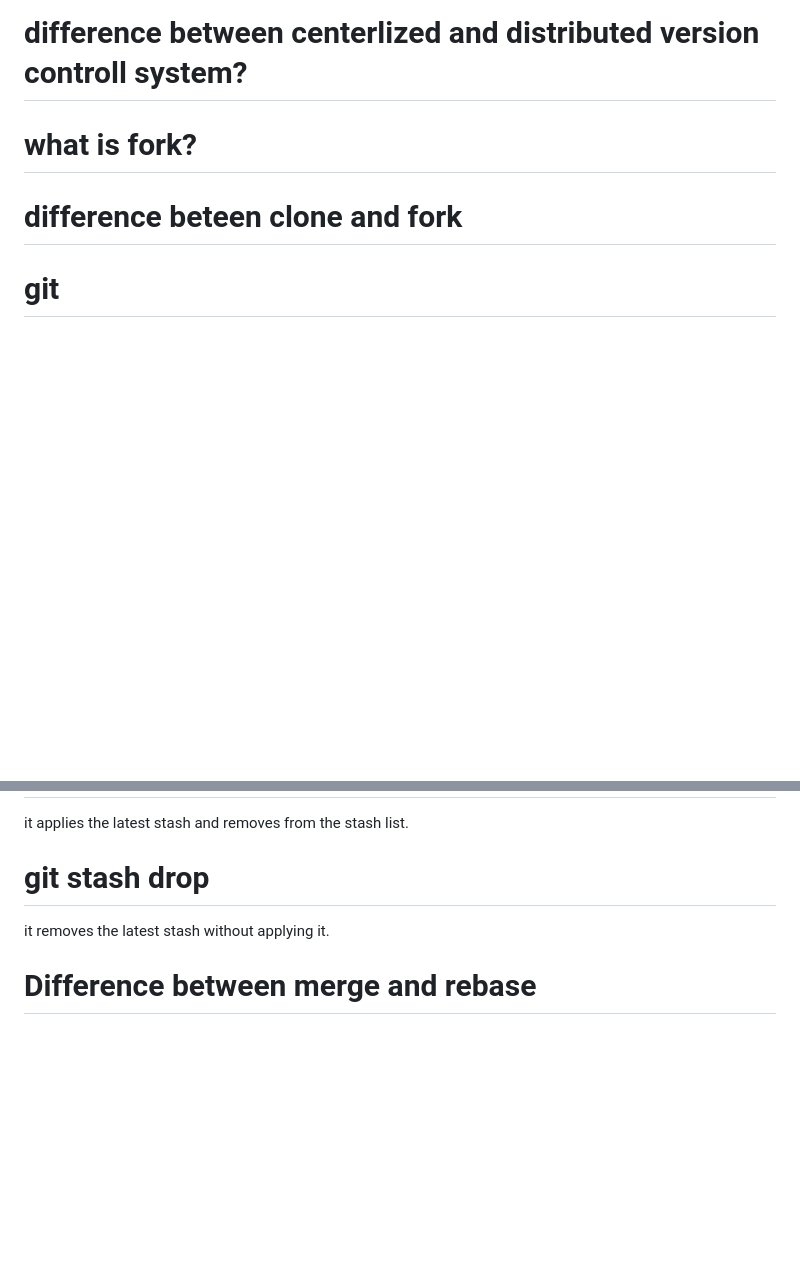
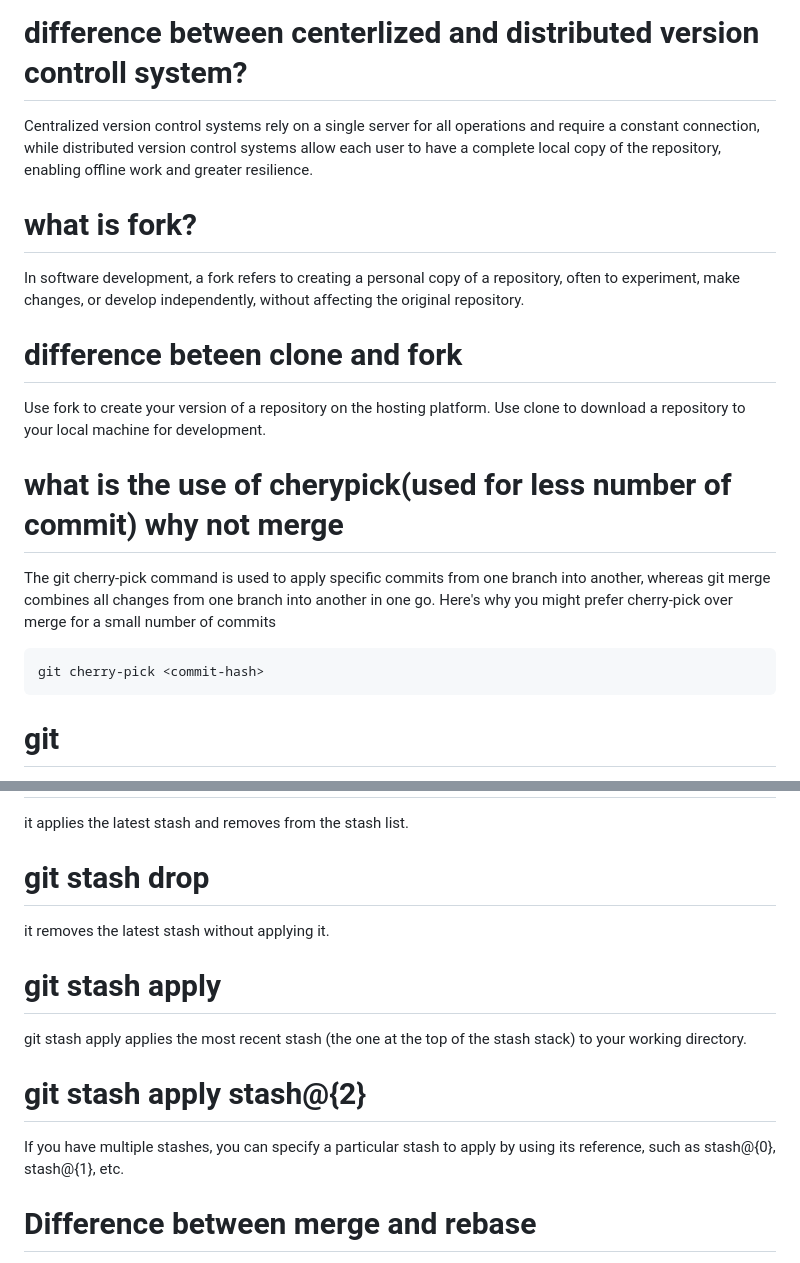
Before and after one commit to avadheshy/notes, a Markdown page: Devops/git.md, 2 parts joined by grey strips. Rendered like a GitHub page; blank space fills up the shorter version.

Commit message:
adding information about git cherrypick

````diff
--- a/Devops/git.md
+++ b/Devops/git.md
@@ -1,6 +1,18 @@
 # difference between centerlized and distributed version controll system?
+Centralized version control systems rely on a single server for all operations and require a constant connection, while distributed version control systems allow each user to have a complete local copy of the repository, enabling offline work and greater resilience.
+
 # what is fork?
+
+In software development, a fork refers to creating a personal copy of a repository, often to experiment, make changes, or develop independently, without affecting the original repository.
 # difference beteen clone and fork
+Use fork to create your version of a repository on the hosting platform.
+Use clone to download a repository to your local machine for development.
+# what is the use of cherypick(used for less number of commit) why not merge
+The git cherry-pick command is used to apply specific commits from one branch into another, whereas git merge combines all changes from one branch into another in one go. Here's why you might prefer cherry-pick over merge for a small number of commits
+```
+git cherry-pick <commit-hash>
+```
+
 # git
 Git is a distributed version control system designed to track changes in files, especially code, during software development. It allows multiple developers to collaborate on a project, track changes, and manage different versions of the project over time.GitHub is a web-based platform built around Git. It provides a place to host Git repositories online, facilitating easier collaboration and project management.
 ## file stages
@@ -104,5 +116,10 @@ list stack-order of stashed file changes
 it applies the latest stash and removes from the stash list.
 # git stash drop
 it removes the latest stash without applying it.
+# git stash apply
+git stash apply applies the most recent stash (the one at the top of the stash stack) to your working directory.
+# git stash apply stash@{2}
+If you have multiple stashes, you can specify a particular stash to apply by using its reference, such as stash@{0}, stash@{1}, etc.
+
 # Difference between merge and rebase
 Suppose there are 2 branches main and feature. I made 2 commits(A and B) in main branch and 3 commits (C,D&E) in feature branch.when we apply git merge feature main (merging main branch in feature branch). This will merge main branch in feature with new commit. But when we use git rebase main then feature branch commits will be appended on top of main branch and feature branch head will point its last commit with merging main branch in feature. feature branch will look like this (A->B->C->D->E) E will be the head of feature branch.
````
